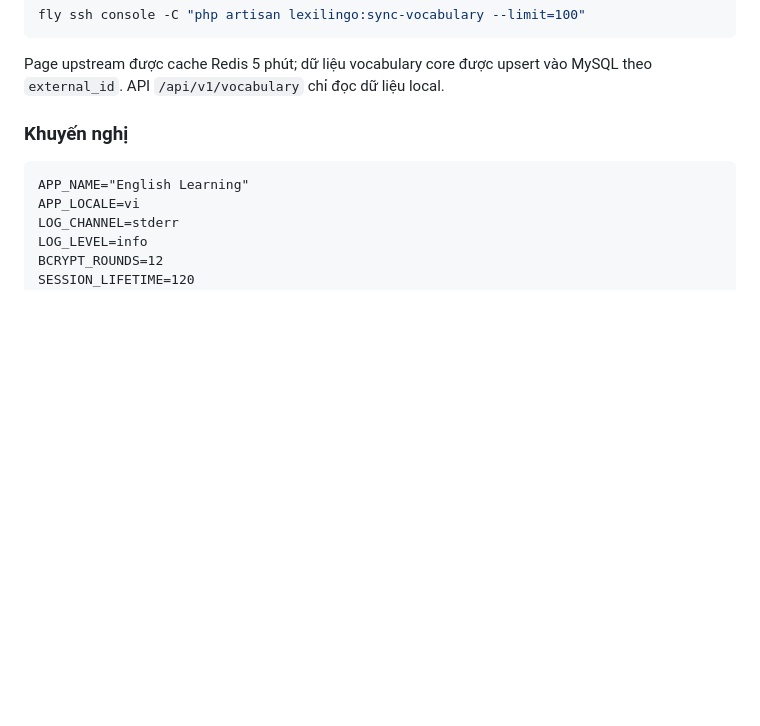
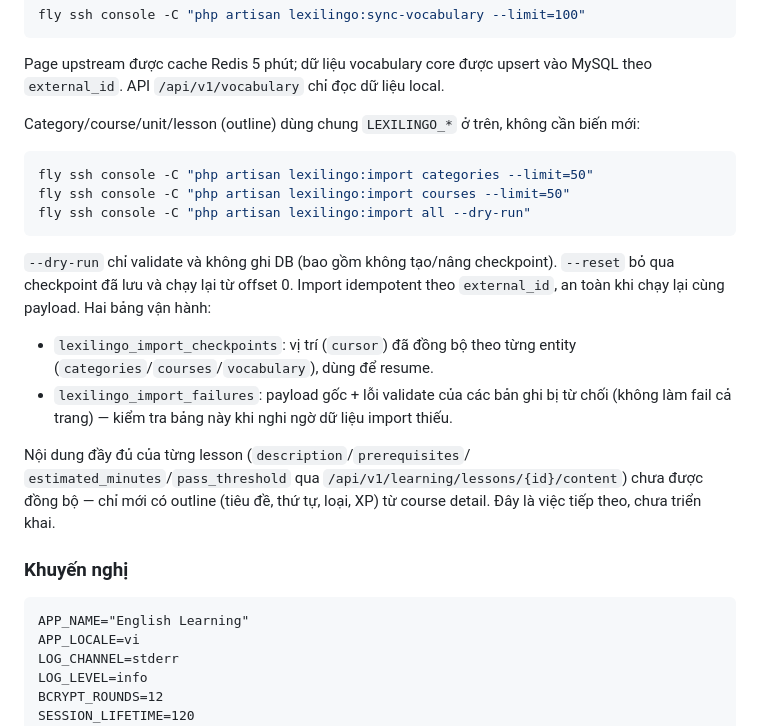
Before and after one commit to InfinityZero3000/php-learning-english-web, a Markdown page: docs/PRODUCTION_ENV.md, the part around the change. Rendered like a GitHub page; blank space fills up the shorter version.

````diff
--- a/docs/PRODUCTION_ENV.md
+++ b/docs/PRODUCTION_ENV.md
@@ -85,6 +85,30 @@ fly ssh console -C "php artisan lexilingo:sync-vocabulary --limit=100"
 
 Page upstream được cache Redis 5 phút; dữ liệu vocabulary core được upsert vào
 MySQL theo `external_id`. API `/api/v1/vocabulary` chỉ đọc dữ liệu local.
+
+Category/course/unit/lesson (outline) dùng chung `LEXILINGO_*` ở trên, không
+cần biến mới:
+
+```bash
+fly ssh console -C "php artisan lexilingo:import categories --limit=50"
+fly ssh console -C "php artisan lexilingo:import courses --limit=50"
+fly ssh console -C "php artisan lexilingo:import all --dry-run"
+```
+
+`--dry-run` chỉ validate và không ghi DB (bao gồm không tạo/nâng checkpoint).
+`--reset` bỏ qua checkpoint đã lưu và chạy lại từ offset 0. Import idempotent
+theo `external_id`, an toàn khi chạy lại cùng payload. Hai bảng vận hành:
+
+- `lexilingo_import_checkpoints`: vị trí (`cursor`) đã đồng bộ theo từng
+  entity (`categories`/`courses`/`vocabulary`), dùng để resume.
+- `lexilingo_import_failures`: payload gốc + lỗi validate của các bản ghi bị
+  từ chối (không làm fail cả trang) — kiểm tra bảng này khi nghi ngờ dữ liệu
+  import thiếu.
+
+Nội dung đầy đủ của từng lesson (`description`/`prerequisites`/
+`estimated_minutes`/`pass_threshold` qua `/api/v1/learning/lessons/{id}/content`)
+chưa được đồng bộ — chỉ mới có outline (tiêu đề, thứ tự, loại, XP) từ course
+detail. Đây là việc tiếp theo, chưa triển khai.
 
 ### Khuyến nghị
 
````
Also changed, not shown: docs/PROJECT_PLAN.md (+23 -2 lines).
